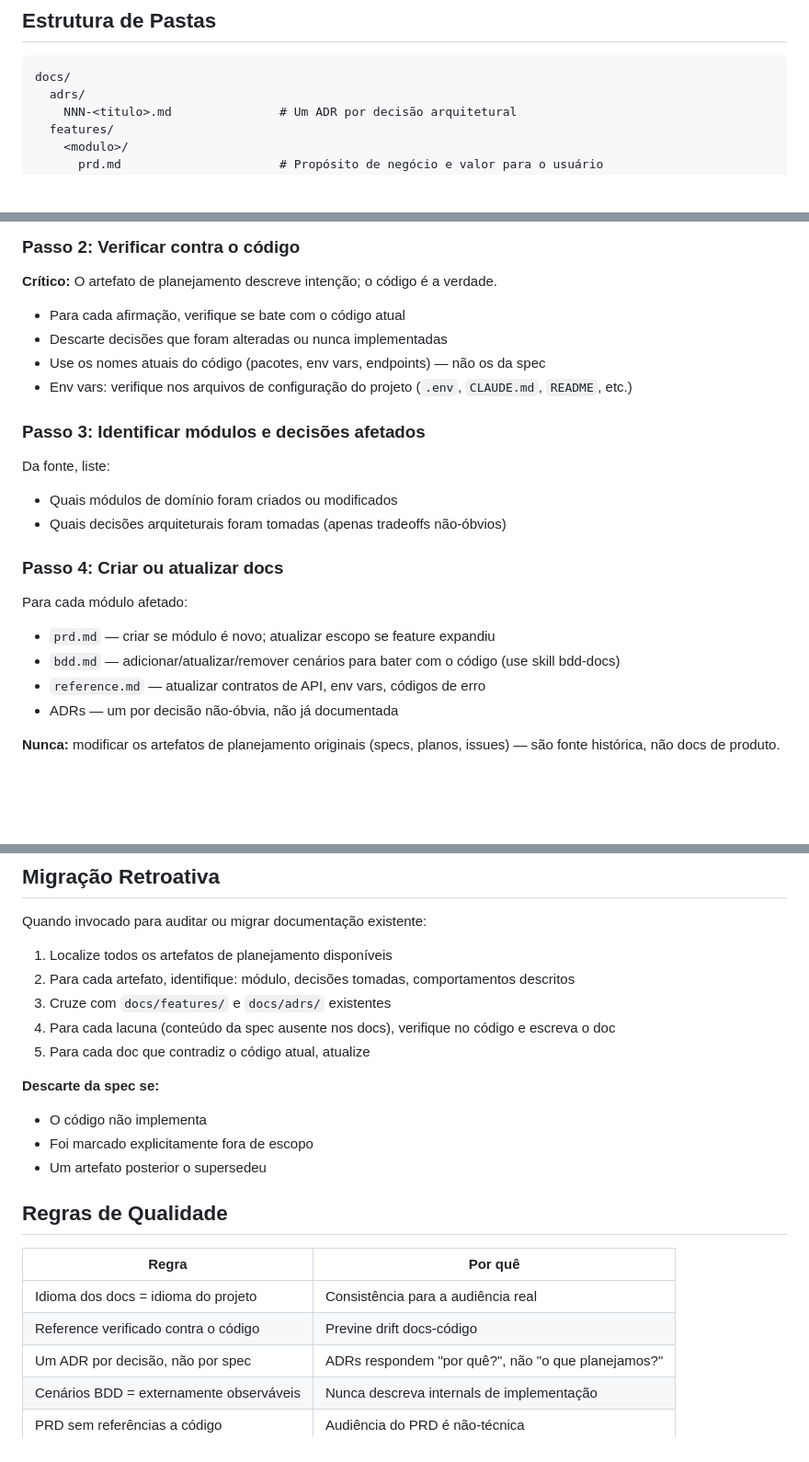
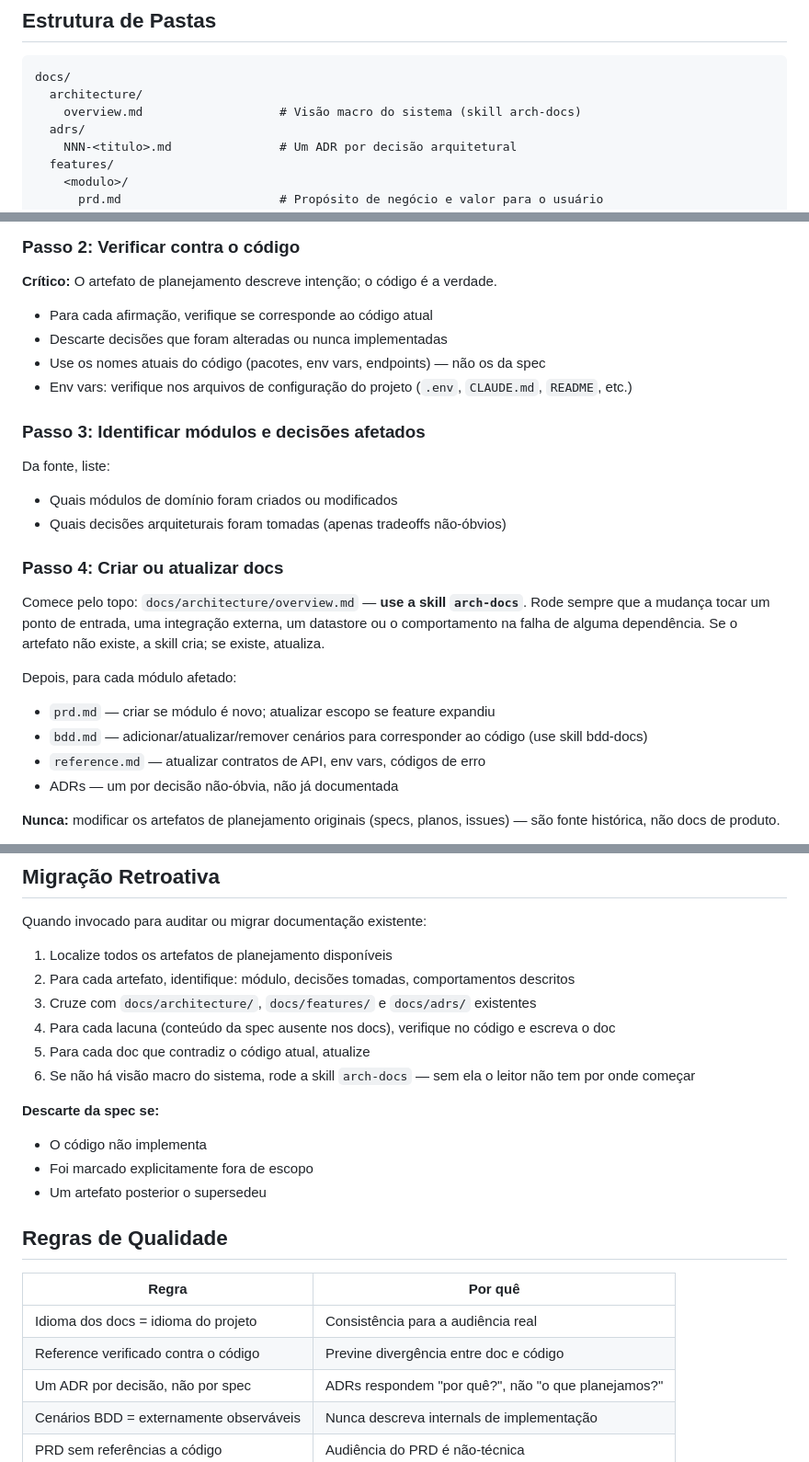
Before and after one commit to kenzo09/ai, a Markdown page: skills/live-docs/SKILL.md, 3 parts joined by grey strips. Shown at 92% size. Drawn GitHub-style; blank space fills up the shorter version.

Commit message:
feat: add arch-docs skill for generating macro architecture documentation

````diff
--- a/skills/live-docs/SKILL.md
+++ b/skills/live-docs/SKILL.md
@@ -15,6 +15,8 @@ Converte artefatos de planejamento (specs, planos, issues, PRs) em documentaçã
 
 ```
 docs/
+  architecture/
+    overview.md                   # Visão macro do sistema (skill arch-docs)
   adrs/
     NNN-<titulo>.md               # Um ADR por decisão arquitetural
   features/
@@ -107,7 +112,7 @@ Para migração retroativa: processe em ordem cronológica. Artefatos mais recen
 
 **Crítico:** O artefato de planejamento descreve intenção; o código é a verdade.
 
-- Para cada afirmação, verifique se bate com o código atual
+- Para cada afirmação, verifique se corresponde ao código atual
 - Descarte decisões que foram alteradas ou nunca implementadas
 - Use os nomes atuais do código (pacotes, env vars, endpoints) — não os da spec
 - Env vars: verifique nos arquivos de configuração do projeto (`.env`, `CLAUDE.md`, `README`, etc.)
@@ -120,9 +125,13 @@ Da fonte, liste:
 
 ### Passo 4: Criar ou atualizar docs
 
-Para cada módulo afetado:
+Comece pelo topo: `docs/architecture/overview.md` — **use a skill `arch-docs`**. Rode sempre que a mudança tocar um
+ponto de entrada, uma integração externa, um datastore ou o comportamento na falha de alguma dependência. Se o
+artefato não existe, a skill cria; se existe, atualiza.
+
+Depois, para cada módulo afetado:
 - `prd.md` — criar se módulo é novo; atualizar escopo se feature expandiu
-- `bdd.md` — adicionar/atualizar/remover cenários para bater com o código (use skill bdd-docs)
+- `bdd.md` — adicionar/atualizar/remover cenários para corresponder ao código (use skill bdd-docs)
 - `reference.md` — atualizar contratos de API, env vars, códigos de erro
 - ADRs — um por decisão não-óbvia, não já documentada
 
@@ -140,9 +149,10 @@ Quando invocado para auditar ou migrar documentação existente:
 
 1. Localize todos os artefatos de planejamento disponíveis
 2. Para cada artefato, identifique: módulo, decisões tomadas, comportamentos descritos
-3. Cruze com `docs/features/` e `docs/adrs/` existentes
+3. Cruze com `docs/architecture/`, `docs/features/` e `docs/adrs/` existentes
 4. Para cada lacuna (conteúdo da spec ausente nos docs), verifique no código e escreva o doc
 5. Para cada doc que contradiz o código atual, atualize
+6. Se não há visão macro do sistema, rode a skill `arch-docs` — sem ela o leitor não tem por onde começar
 
 **Descarte da spec se:**
 - O código não implementa
@@ -154,7 +164,7 @@ Quando invocado para auditar ou migrar documentação existente:
 | Regra | Por quê |
 |-------|---------|
 | Idioma dos docs = idioma do projeto | Consistência para a audiência real |
-| Reference verificado contra o código | Previne drift docs-código |
+| Reference verificado contra o código | Previne divergência entre doc e código |
 | Um ADR por decisão, não por spec | ADRs respondem "por quê?", não "o que planejamos?" |
 | Cenários BDD = externamente observáveis | Nunca descreva internals de implementação |
 | PRD sem referências a código | Audiência do PRD é não-técnica |
````
Also changed, not shown: other parts of skills/live-docs/SKILL.md (+4 -0 lines), skills/arch-docs/SKILL.md (added, +205 -0 lines).
